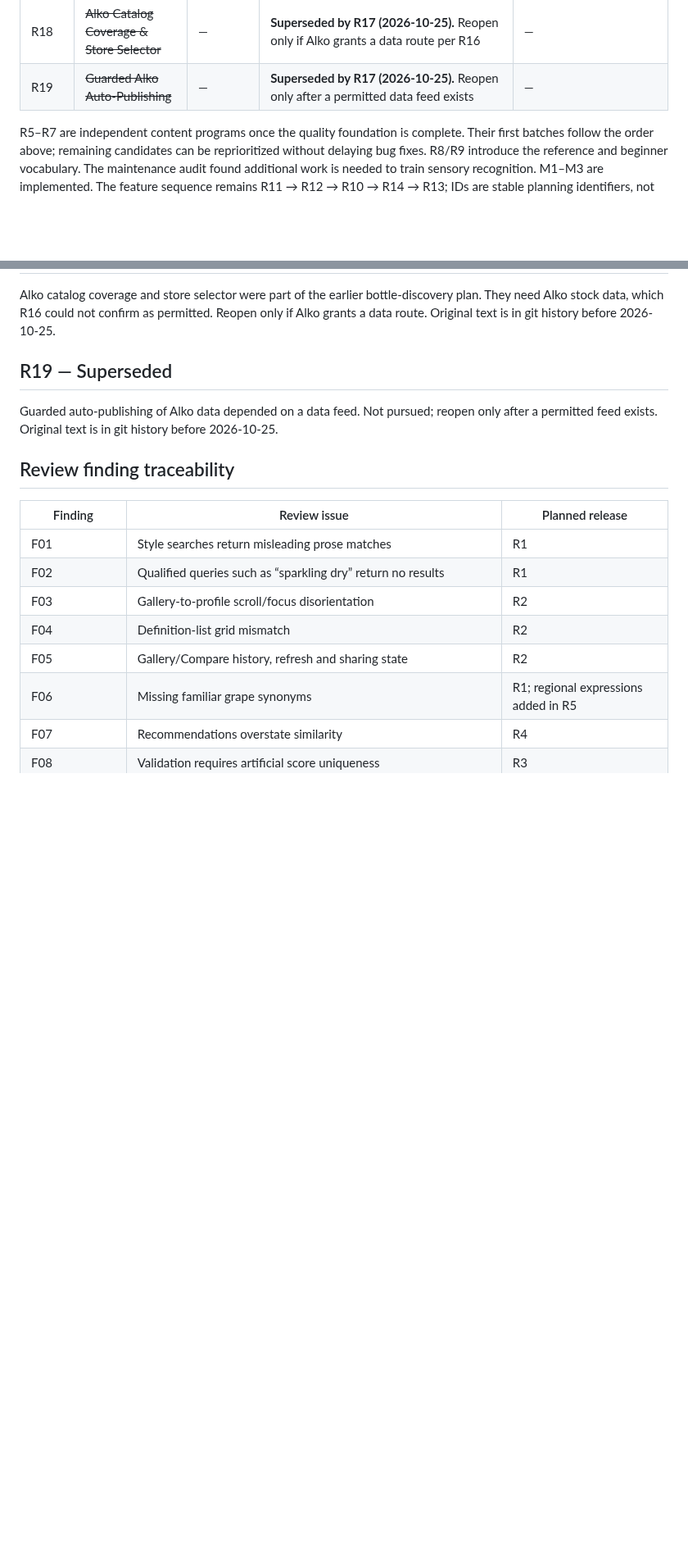
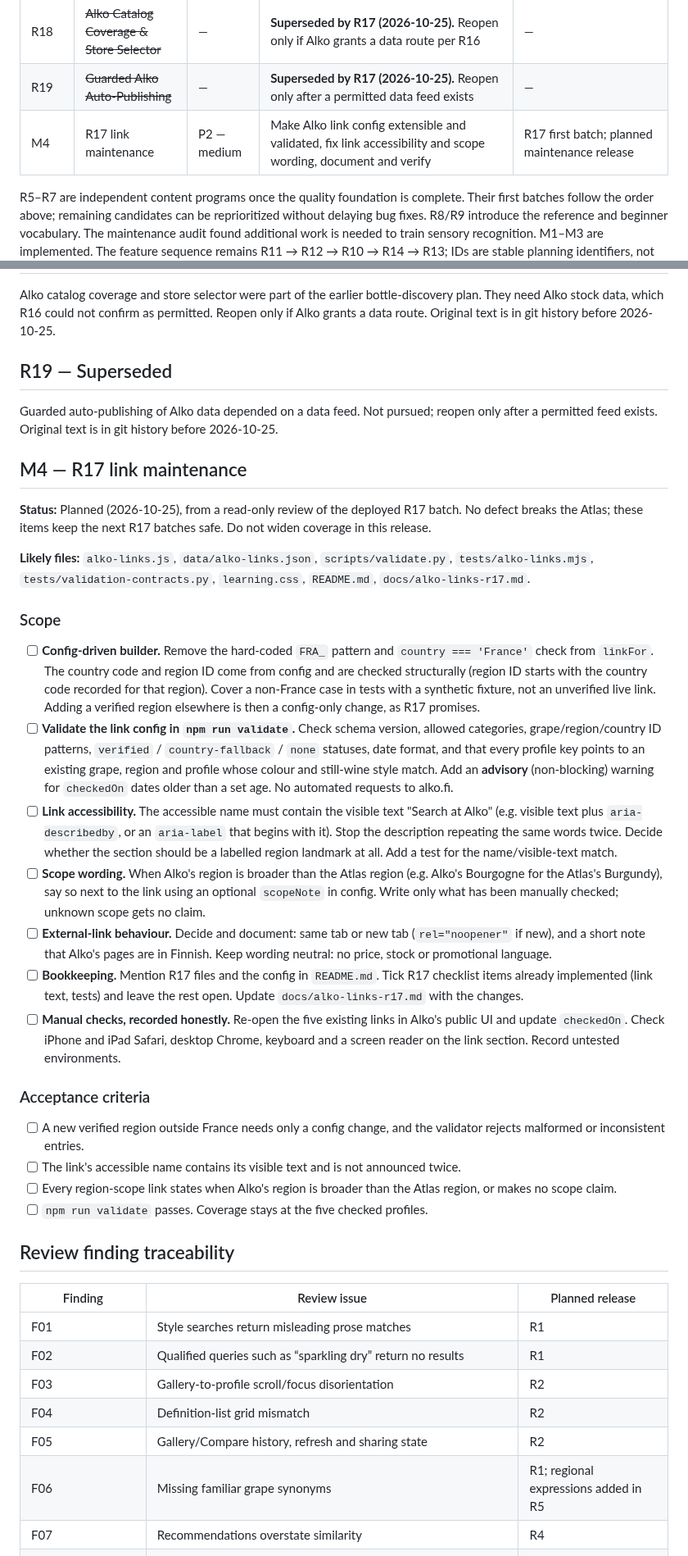
Before and after one commit to Urqe/RagdollLabs-wine-atlas, a Markdown page: RELEASE_PLAN.md, 2 parts joined by grey strips. Shown at 82% size. GitHub-like rendering; blank space fills up the shorter version.

Commit message:
Plan M4: R17 link maintenance release
Co-Authored-By: Claude Sonnet 5.5 <noreply@anthropic.com>
Claude-Session: https://claude.ai/code/session_01GK9yxEXT4j7yh4A6xxekPs

```diff
--- a/RELEASE_PLAN.md
+++ b/RELEASE_PLAN.md
@@ -36,6 +36,7 @@ Fix misleading behavior and content before increasing the catalog. Preserve the
 | R17 | Search at Alko Links | P2 — medium | Plain links from profiles to Alko's own grape/country/region search; no Alko data stored, no price or stock claims | Existing profile data; link patterns observed 2026-10-25; **no R16 dependency** |
 | R18 | ~~Alko Catalog Coverage & Store Selector~~ | — | **Superseded by R17 (2026-10-25).** Reopen only if Alko grants a data route per R16 | — |
 | R19 | ~~Guarded Alko Auto-Publishing~~ | — | **Superseded by R17 (2026-10-25).** Reopen only after a permitted data feed exists | — |
+| M4 | R17 link maintenance | P2 — medium | Make Alko link config extensible and validated, fix link accessibility and scope wording, document and verify | R17 first batch; planned maintenance release |
 
 R5–R7 are independent content programs once the quality foundation is complete. Their first batches follow the order above; remaining candidates can be reprioritized without delaying bug fixes. R8/R9 introduce the reference and beginner vocabulary. The maintenance audit found additional work is needed to train sensory recognition. M1–M3 are implemented. The feature sequence remains R11 → R12 → R10 → R14 → R13; IDs are stable planning identifiers, not an obligation to implement in numeric order. R10 and R14 are implemented. R13 is implemented with practical verification still open. R15 began with a three-region pilot; broader R15 coverage and R17 remain separate work. This learning sequence takes priority over remaining catalog expansion candidates. Prefer helping users apply existing coverage before increasing profile counts. Continue the R3 evidence-review backlog and outstanding Safari/touch verification alongside this work; these are existing quality obligations, not newly discovered regressions. No target dates are assigned. R15 vintage intelligence is independent and can proceed even if R16's Alko data gate fails; R17 links do not depend on the R16 data gate; superseded R18–R19 remain blocked until a permitted data feed exists. New R15–R19 plans do not alter completed releases.
 
@@ -531,6 +532,27 @@ Alko catalog coverage and store selector were part of the earlier bottle-discove
 
 Guarded auto-publishing of Alko data depended on a data feed. Not pursued; reopen only after a permitted feed exists. Original text is in git history before 2026-10-25.
 
+## M4 — R17 link maintenance
+
+**Status:** Planned (2026-10-25), from a read-only review of the deployed R17 batch. No defect breaks the Atlas; these items keep the next R17 batches safe. Do not widen coverage in this release.
+
+**Likely files:** `alko-links.js`, `data/alko-links.json`, `scripts/validate.py`, `tests/alko-links.mjs`, `tests/validation-contracts.py`, `learning.css`, `README.md`, `docs/alko-links-r17.md`.
+
+### Scope
+- [ ] **Config-driven builder.** Remove the hard-coded `FRA_` pattern and `country === 'France'` check from `linkFor`. The country code and region ID come from config and are checked structurally (region ID starts with the country code recorded for that region). Cover a non-France case in tests with a synthetic fixture, not an unverified live link. Adding a verified region elsewhere is then a config-only change, as R17 promises.
+- [ ] **Validate the link config in `npm run validate`.** Check schema version, allowed categories, grape/region/country ID patterns, `verified` / `country-fallback` / `none` statuses, date format, and that every profile key points to an existing grape, region and profile whose colour and still-wine style match. Add an **advisory** (non-blocking) warning for `checkedOn` dates older than a set age. No automated requests to alko.fi.
+- [ ] **Link accessibility.** The accessible name must contain the visible text "Search at Alko" (e.g. visible text plus `aria-describedby`, or an `aria-label` that begins with it). Stop the description repeating the same words twice. Decide whether the section should be a labelled region landmark at all. Add a test for the name/visible-text match.
+- [ ] **Scope wording.** When Alko's region is broader than the Atlas region (e.g. Alko's Bourgogne for the Atlas's Burgundy), say so next to the link using an optional `scopeNote` in config. Write only what has been manually checked; unknown scope gets no claim.
+- [ ] **External-link behaviour.** Decide and document: same tab or new tab (`rel="noopener"` if new), and a short note that Alko's pages are in Finnish. Keep wording neutral: no price, stock or promotional language.
+- [ ] **Bookkeeping.** Mention R17 files and the config in `README.md`. Tick R17 checklist items already implemented (link text, tests) and leave the rest open. Update `docs/alko-links-r17.md` with the changes.
+- [ ] **Manual checks, recorded honestly.** Re-open the five existing links in Alko's public UI and update `checkedOn`. Check iPhone and iPad Safari, desktop Chrome, keyboard and a screen reader on the link section. Record untested environments.
+
+### Acceptance criteria
+- [ ] A new verified region outside France needs only a config change, and the validator rejects malformed or inconsistent entries.
+- [ ] The link's accessible name contains its visible text and is not announced twice.
+- [ ] Every region-scope link states when Alko's region is broader than the Atlas region, or makes no scope claim.
+- [ ] `npm run validate` passes. Coverage stays at the five checked profiles.
+
 ## Review finding traceability
 
 | Finding | Review issue | Planned release |
```
Also changed, not shown: other parts of RELEASE_PLAN.md (+1 -0 lines).
